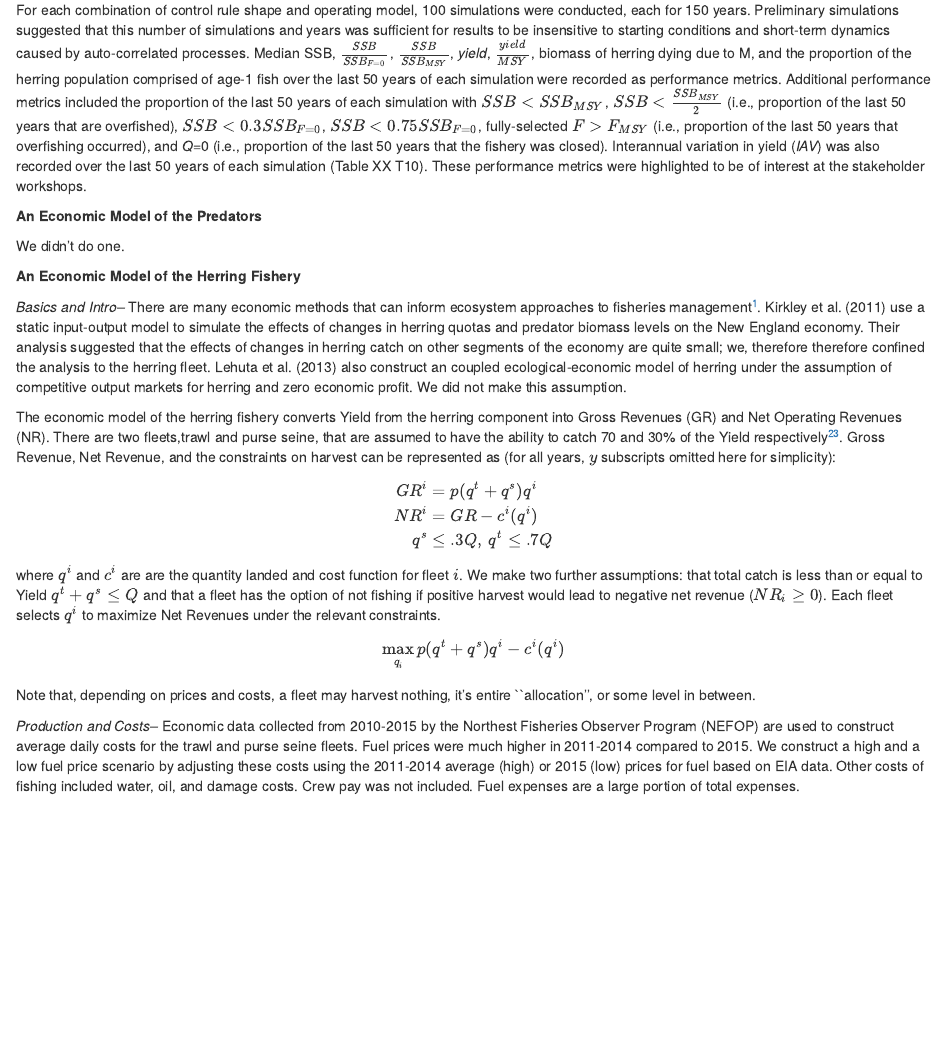
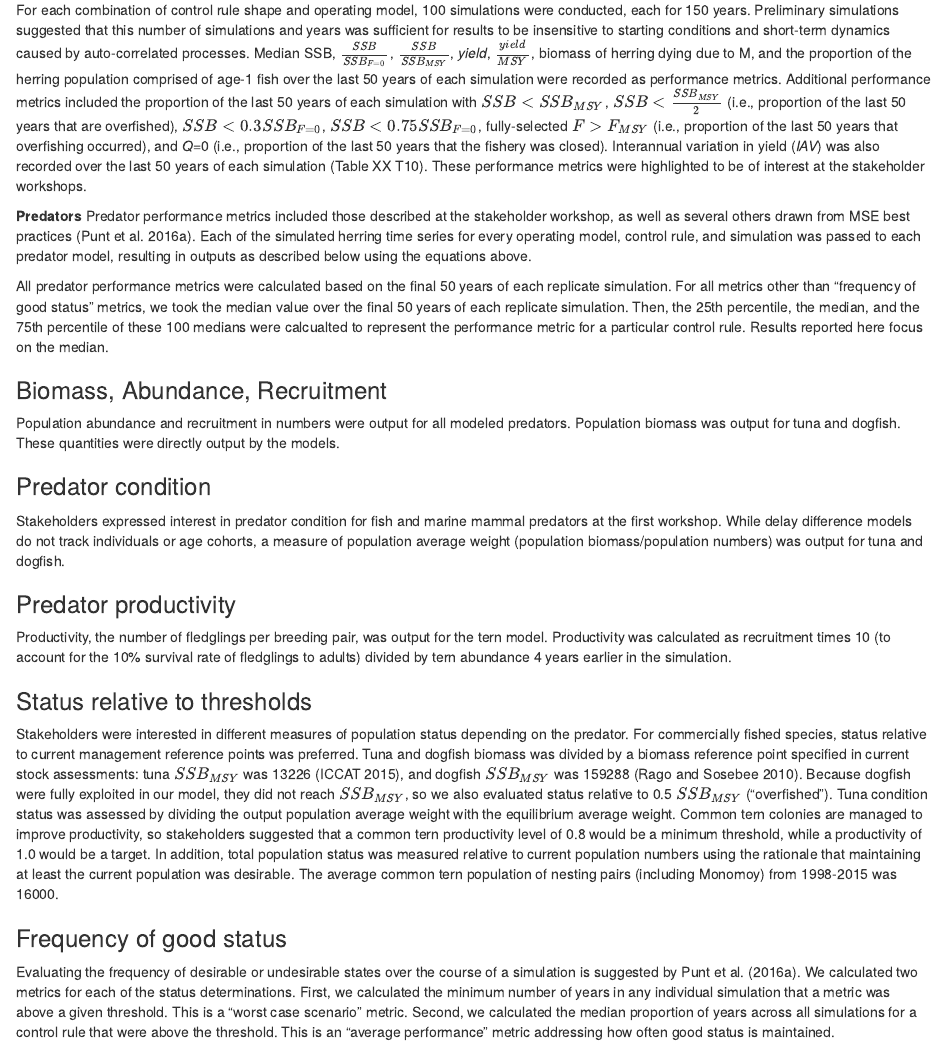
Before and after one commit to sgaichas/herringMSE, an R Markdown document (HerringTechnicalManu.Rmd): the page in a window 1100 px wide, from 12700 px down. Rendered offline with R 4.5, knitr and Pandoc, with nearby package versions.

Commit message:
predator metrics added after herring metrics

```diff
--- a/HerringTechnicalManu.Rmd
+++ b/HerringTechnicalManu.Rmd
@@ -901,6 +901,26 @@ cat(tabl) # output the table in a format good for HTML/PDF/docx conversion
 
 For each combination of control rule shape and operating model, 100 simulations were conducted, each for 150 years.  Preliminary simulations suggested that this number of simulations and years was sufficient for results to be insensitive to starting conditions and short-term dynamics caused by auto-correlated processes.  Median SSB,  $\frac{SSB}{SSB_{F=0}}$,  $\frac{SSB}{SSB_{MSY}}$, *yield*, $\frac{yield}{MSY}$, biomass of herring dying due to M, and the proportion of the herring population comprised of age-1 fish over the last 50 years of each simulation were recorded as performance metrics.  Additional performance metrics included the proportion of the last 50 years of each simulation with $SSB < SSB_{MSY}$, $SSB < \frac{SSB_{MSY}}{2}$ (i.e., proportion of the last 50 years that are overfished), $SSB < 0.3SSB_{F=0}$, $SSB < 0.75SSB_{F=0}$, fully-selected $F > F_{MSY}$ (i.e., proportion of the last 50 years that overfishing occurred), and *Q*=0 (i.e., proportion of the last 50 years that the fishery was closed).  Interannual variation in yield (*IAV*) was also recorded over the last 50 years of each simulation (Table XX T10).  These performance metrics were highlighted to be of interest at the stakeholder workshops.
 
+**Predators**
+Predator performance metrics included those described at the stakeholder workshop, as well as several others drawn from MSE best practices [@punt_management_2016]. Each of the simulated herring time series for every operating model, control rule, and simulation was passed to each predator model, resulting in outputs as described below using the equations above.
+
+All predator performance metrics were calculated based on the final 50 years of each replicate simulation. For all metrics other than "frequency of good status" metrics, we took the median value over the final 50 years of each replicate simulation. Then, the 25th percentile, the median, and the 75th percentile of these 100 medians were calcualted to represent the performance metric for a particular control rule. Results reported here focus on the median.
+
+### Biomass, Abundance, Recruitment
+Population abundance and recruitment in numbers were output for all modeled predators. Population biomass was output for tuna and dogfish. These quantities were directly output by the models.
+
+### Predator condition
+Stakeholders expressed interest in predator condition for fish and marine mammal predators at the first workshop. While delay difference models do not track individuals or age cohorts, a measure of population average weight (population biomass/population numbers) was output for tuna and dogfish.
+
+### Predator productivity
+Productivity, the number of fledglings per breeding pair, was output for the tern model. Productivity was calculated as recruitment times 10 (to account for the 10% survival rate of fledglings to adults) divided by tern abundance 4 years earlier in the simulation.
+
+### Status relative to thresholds
+Stakeholders were interested in different measures of population status depending on the predator. For commercially fished species, status relative to current management reference points was preferred. Tuna and dogfish biomass was divided by a biomass reference point specified in current stock assessments: tuna $SSB_{MSY}$ was 13226 [@iccat_report_2015], and dogfish $SSB_{MSY}$ was 159288 [@rago_biological_2010]. Because dogfish were fully exploited in our model, they did not reach $SSB_{MSY}$, so we also evaluated status relative to 0.5 $SSB_{MSY}$ ("overfished"). Tuna condition status was assessed by dividing the output population average weight with the equilibrium average weight. Common tern colonies are managed to improve productivity, so stakeholders suggested that a common tern productivity level of 0.8 would be a minimum threshold, while a productivity of 1.0 would be a target. In addition, total population status was measured relative to current population numbers using the rationale that maintaining at least the current population was desirable. The average common tern population of nesting pairs (including Monomoy) from 1998-2015 was 16000.
+
+### Frequency of good status
+Evaluating the frequency of desirable or undesirable states over the course of a simulation is suggested by @punt_management_2016. We calculated two metrics for each of the status determinations. First, we calculated the minimum number of years in any individual simulation that a metric was above a given threshold. This is a "worst case scenario" metric. Second, we calculated the median proportion of years across all simulations for a control rule that were above the threshold. This is an "average performance" metric addressing how often good status is maintained.
+
 **An Economic Model of the Predators**
 
 We didn't do one.
```
